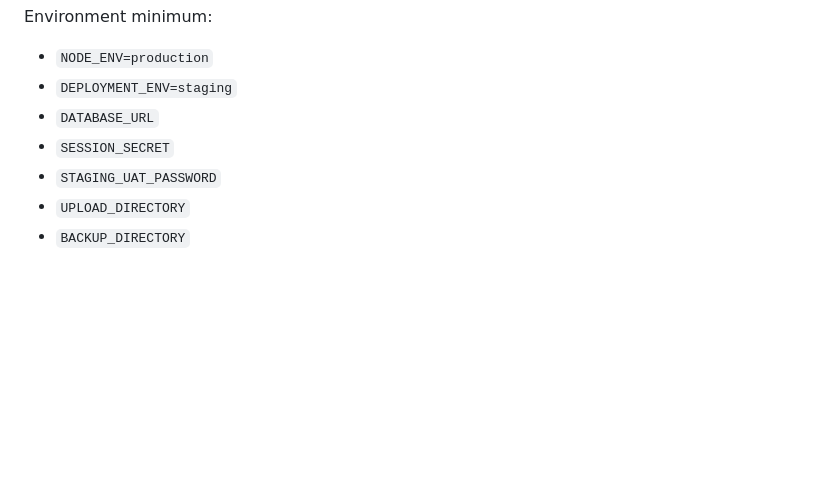
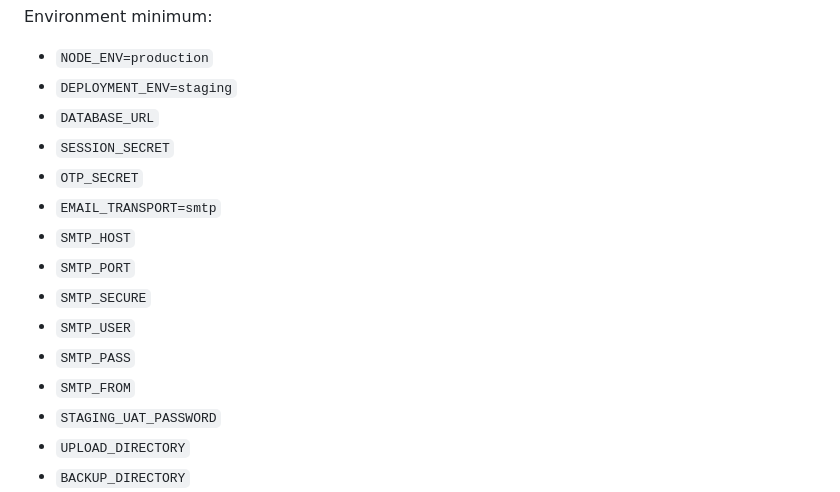
Before and after one commit to anwars750-spec/warkost-bahagia, a Markdown page: docs/STAGING_DEPLOYMENT.md, the part around the change. Drawn GitHub-style; blank space fills up the shorter version.

Commit message:
docs(deploy): update staging environment requirements

```diff
--- a/docs/STAGING_DEPLOYMENT.md
+++ b/docs/STAGING_DEPLOYMENT.md
@@ -58,6 +58,14 @@ Environment minimum:
 - `DEPLOYMENT_ENV=staging`
 - `DATABASE_URL`
 - `SESSION_SECRET`
+- `OTP_SECRET`
+- `EMAIL_TRANSPORT=smtp`
+- `SMTP_HOST`
+- `SMTP_PORT`
+- `SMTP_SECURE`
+- `SMTP_USER`
+- `SMTP_PASS`
+- `SMTP_FROM`
 - `STAGING_UAT_PASSWORD`
 - `UPLOAD_DIRECTORY`
 - `BACKUP_DIRECTORY`
```
